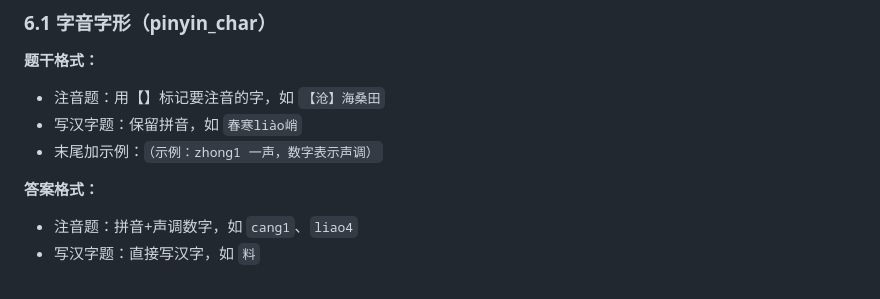
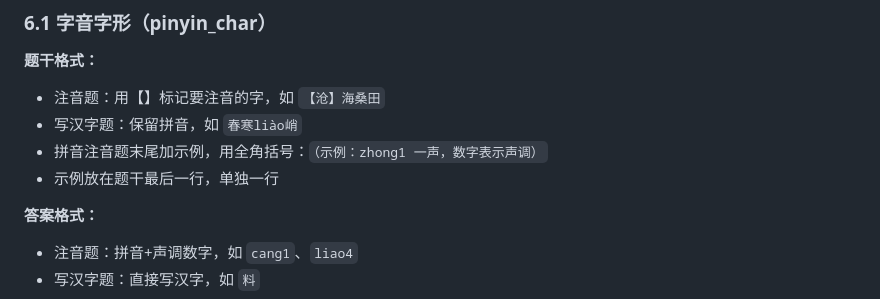
Before and after one commit to Eric-trip/Chinese-study, a Markdown page: docs/真题录入规则.md, the part around one of its changes. Drawn GitHub-style.

```diff
--- a/docs/真题录入规则.md
+++ b/docs/真题录入规则.md
@@ -208,7 +237,8 @@
 **题干格式：**
 - 注音题：用【】标记要注音的字，如 `【沧】海桑田`
 - 写汉字题：保留拼音，如 `春寒liào峭`
-- 末尾加示例：`（示例：zhong1 一声，数字表示声调）`
+- 拼音注音题末尾加示例，用全角括号：`（示例：zhong1 一声，数字表示声调）`
+- 示例放在题干最后一行，单独一行
 
 **答案格式：**
 - 注音题：拼音+声调数字，如 `cang1`、`liao4`
```
Also changed, not shown: other parts of docs/真题录入规则.md (+43 -1 lines).
